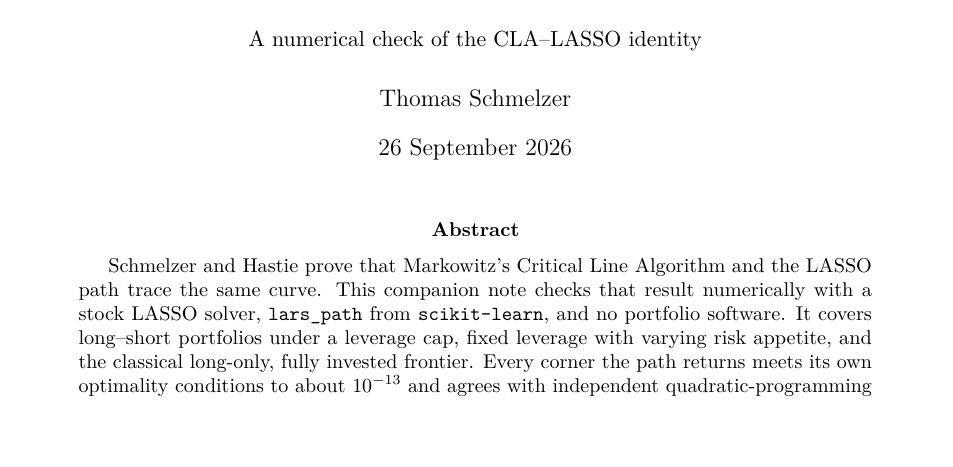
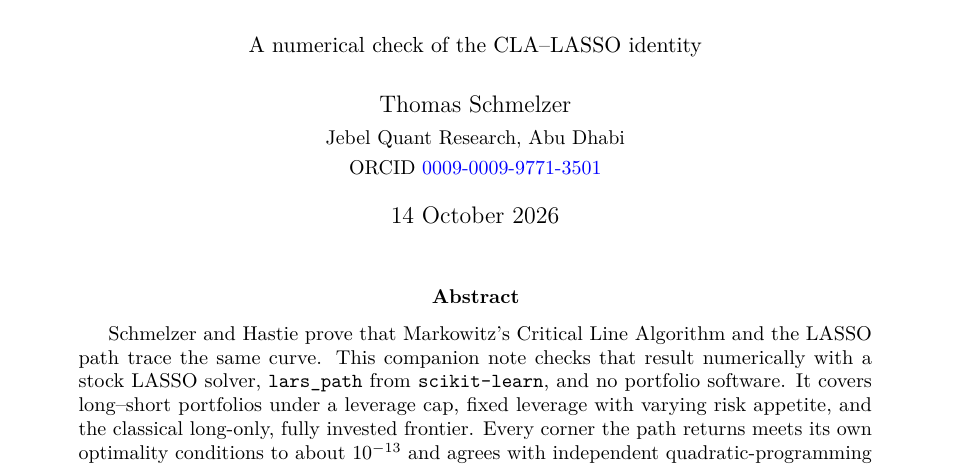
Before and after one commit to Jebel-Quant/lasso, a LaTeX paper (preprints/lasso/lasso.tex): part of page 1 of 10, cut so that both start at the same text, the shorter picture padded with empty space. Compiled offline with pdfLaTeX.

Commit message:
lasso: affiliation, ORCID and submission date (#39)
The Journal of Reproducible Statistics asks for every author's
affiliation and, before acceptance, an ORCID iD.

- Jebel Quant Research, Abu Dhabi
- ORCID 0009-0009-9771-3501, linked
- date: 14 October 2026 (was v1's 26 September)

Co-authored-by: Claude Opus 5.5 <noreply@anthropic.com>

```diff
--- a/preprints/lasso/lasso.tex
+++ b/preprints/lasso/lasso.tex
@@ -39,8 +39,10 @@
 
 \title{The Efficient Frontier from a LASSO Solver\\[6pt]
 {\normalsize A numerical check of the CLA--LASSO identity}}
-\author{Thomas Schmelzer}
-\date{26 September 2026}
+\author{Thomas Schmelzer\\[2pt]
+{\small Jebel Quant Research, Abu Dhabi}\\[1pt]
+{\small ORCID \href{https://orcid.org/0009-0009-9771-3501}{0009-0009-9771-3501}}}
+\date{14 October 2026}
 
 \begin{document}
 
```
